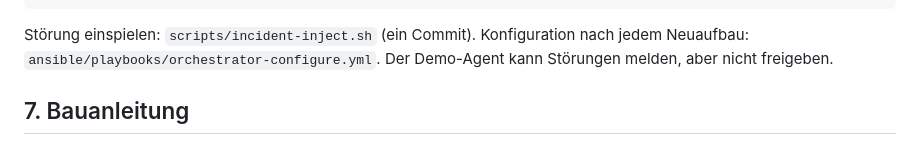
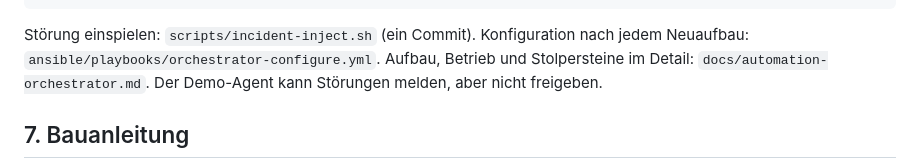
Before and after one commit to maxisses/portfolio-demo, a Markdown page: CLAUDE.md, the part around the change. GitHub-like rendering.

Commit message:
Doku: Automation Orchestrator (Aufbau, Betrieb, Stolpersteine, Grenzen) für den nächsten Neuaufbau
Co-Authored-By: Claude Opus 5.5 <noreply@anthropic.com>

````diff
--- a/CLAUDE.md
+++ b/CLAUDE.md
@@ -356,7 +356,8 @@ Werk Berlin: Policy plant-segmentation (SR 5.1) erzeugt NetworkPolicy -> news-ba
 ```
 
 Störung einspielen: `scripts/incident-inject.sh` (ein Commit). Konfiguration nach jedem Neuaufbau:
-`ansible/playbooks/orchestrator-configure.yml`. Der Demo-Agent kann Störungen melden, aber nicht
+`ansible/playbooks/orchestrator-configure.yml`. Aufbau, Betrieb und Stolpersteine im Detail:
+`docs/automation-orchestrator.md`. Der Demo-Agent kann Störungen melden, aber nicht
 freigeben.
 
 ## 7. Bauanleitung
````
Also changed, not shown: docs/automation-orchestrator.md (added, +150 -0 lines).
